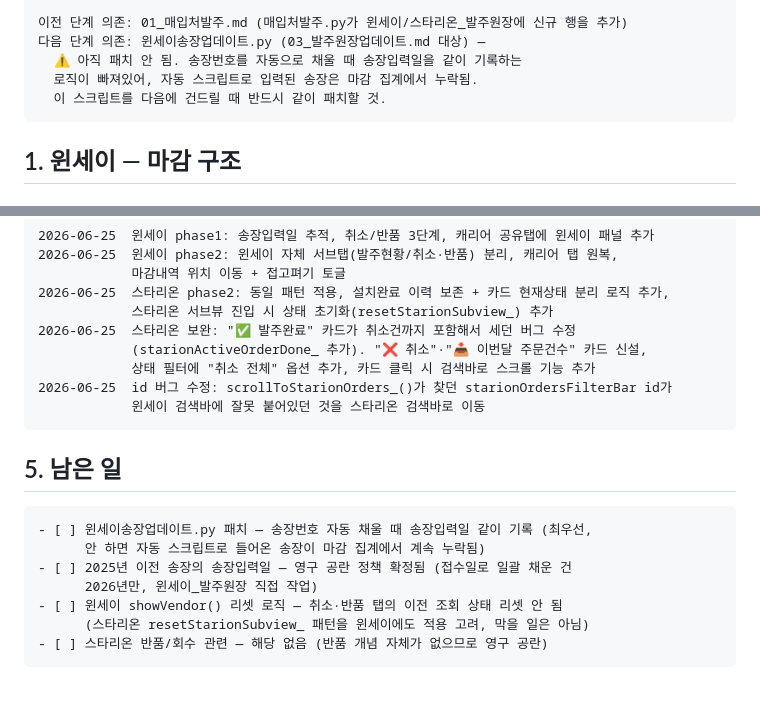
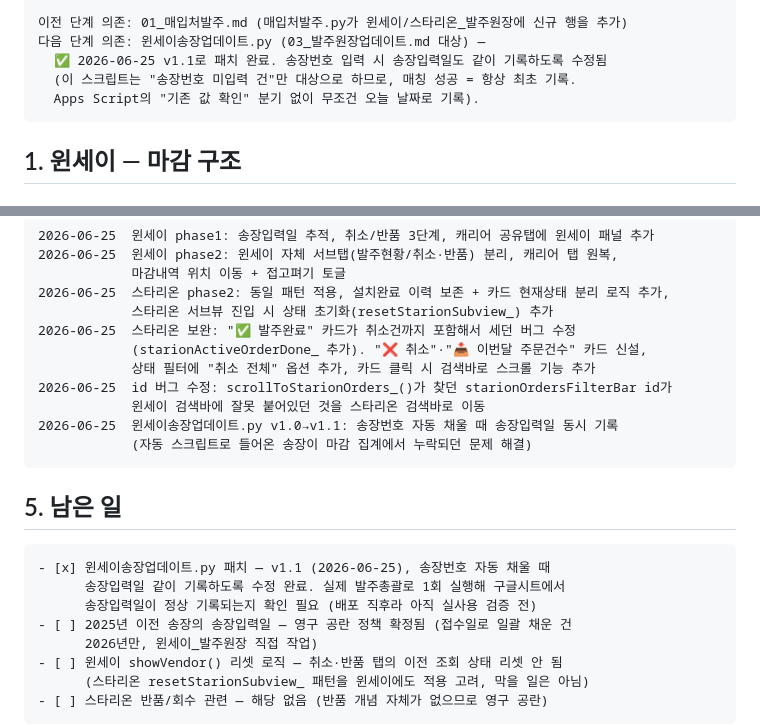
Before and after one commit to DrCorcan/poonglim, a Markdown page: docs/매입처발주/05_윈세이스타리온_매입마감.md, 2 parts joined by grey strips. Drawn GitHub-style; blank space fills up the shorter version.

Commit message:
docs: 05_윈세이스타리온_매입마감.md 갱신 — 윈세이송장업데이트.py 패치 완료 반영
- 0번 항목: "다음 단계 의존" 경고를 ⚠️ 미패치 → ✅ v1.1 패치 완료로 변경
- 5번 남은 일: 1번 항목 체크 완료, 단 실제 발주총괄로 1회 실행해 구글시트에서
  송장입력일이 정상 기록되는지 실사용 검증은 아직 필요함을 명시
- 4번 작업이력에 윈세이송장업데이트.py v1.0→v1.1 패치 기록 추가

````diff
--- a/docs/매입처발주/05_윈세이스타리온_매입마감.md
+++ b/docs/매입처발주/05_윈세이스타리온_매입마감.md
@@ -20,9 +20,9 @@ Apps Script: 풍림_매입처관리 v12
 
 이전 단계 의존: 01_매입처발주.md (매입처발주.py가 윈세이/스타리온_발주원장에 신규 행을 추가)
 다음 단계 의존: 윈세이송장업데이트.py (03_발주원장업데이트.md 대상) —
-  ⚠️ 아직 패치 안 됨. 송장번호를 자동으로 채울 때 송장입력일을 같이 기록하는
-  로직이 빠져있어, 자동 스크립트로 입력된 송장은 마감 집계에서 누락됨.
-  이 스크립트를 다음에 건드릴 때 반드시 같이 패치할 것.
+  ✅ 2026-06-25 v1.1로 패치 완료. 송장번호 입력 시 송장입력일도 같이 기록하도록 수정됨
+  (이 스크립트는 "송장번호 미입력 건"만 대상으로 하므로, 매칭 성공 = 항상 최초 기록.
+  Apps Script의 "기존 값 확인" 분기 없이 무조건 오늘 날짜로 기록).
 ```
 
 ## 1. 윈세이 — 마감 구조
@@ -196,13 +196,16 @@ isStarionInstallPending_(r)    → 발주완료(취소제외) AND 설치 이력
             상태 필터에 "취소 전체" 옵션 추가, 카드 클릭 시 검색바로 스크롤 기능 추가
 2026-06-25  id 버그 수정: scrollToStarionOrders_()가 찾던 starionOrdersFilterBar id가
             윈세이 검색바에 잘못 붙어있던 것을 스타리온 검색바로 이동
+2026-06-25  윈세이송장업데이트.py v1.0→v1.1: 송장번호 자동 채울 때 송장입력일 동시 기록
+            (자동 스크립트로 들어온 송장이 마감 집계에서 누락되던 문제 해결)
 ```
 
 ## 5. 남은 일
 
 ```
-- [ ] 윈세이송장업데이트.py 패치 — 송장번호 자동 채울 때 송장입력일 같이 기록 (최우선,
-      안 하면 자동 스크립트로 들어온 송장이 마감 집계에서 계속 누락됨)
+- [x] 윈세이송장업데이트.py 패치 — v1.1 (2026-06-25), 송장번호 자동 채울 때
+      송장입력일 같이 기록하도록 수정 완료. 실제 발주총괄로 1회 실행해 구글시트에서
+      송장입력일이 정상 기록되는지 확인 필요 (배포 직후라 아직 실사용 검증 전)
 - [ ] 2025년 이전 송장의 송장입력일 — 영구 공란 정책 확정됨 (접수일로 일괄 채운 건
       2026년만, 윈세이_발주원장 직접 작업)
 - [ ] 윈세이 showVendor() 리셋 로직 — 취소·반품 탭의 이전 조회 상태 리셋 안 됨
````
